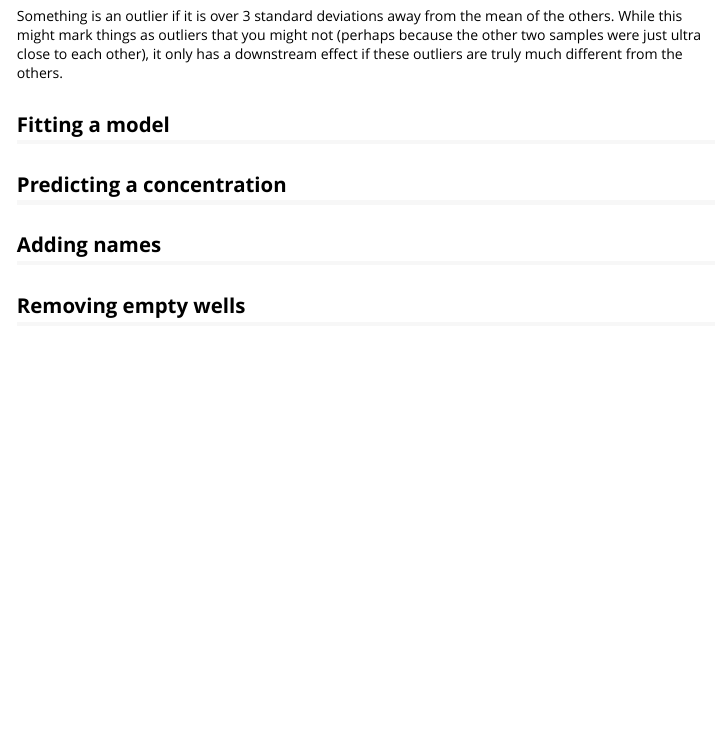
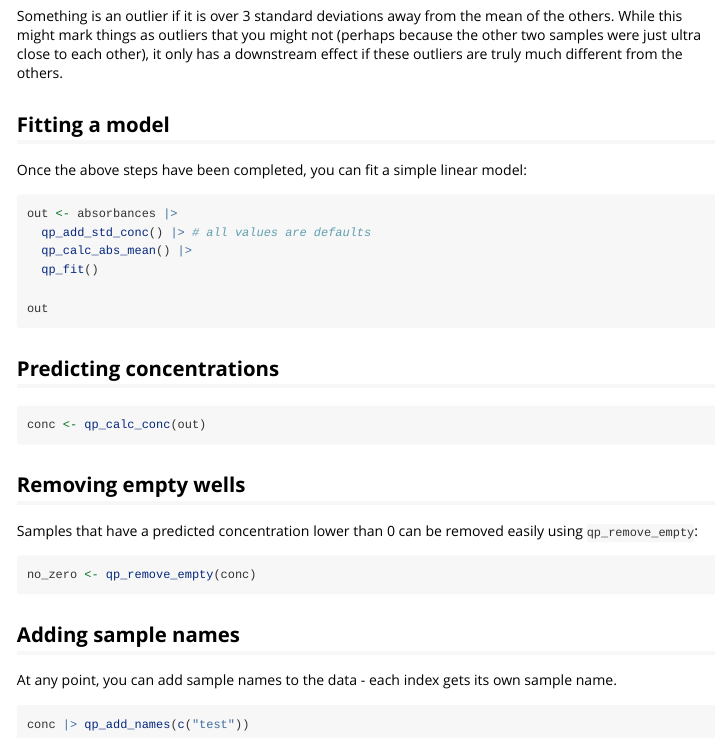
Before and after one commit to KaiAragaki/qp, an R Markdown document (vignettes/quantifying-protein-with-qp.Rmd): the page in a window 1100 px wide, from 3700 px down. Rendered offline with R 4.5, knitr and Pandoc, with nearby package versions; some code elsewhere in the file could not run offline.

Commit message:
vignette work

````diff
--- a/R/qp_fit.R
+++ b/R/qp_fit.R
@@ -15,15 +15,24 @@
 #'   - `fit`, an `lm` object fit with the formula `.log2_conc ~ .log2_abs`, fit
 #'   using non-outlier standards
 #'   - `qp`, the input data
+#' @importFrom rlang .data
 #' @export
-#' @importFrom rlang .data
 qp_fit <- function(x) {
   UseMethod("qp_fit")
 }
 
 #' @rdname qp_fit
+#' @export
 qp_fit.data.frame <- function(x) {
-  check_has_cols(x, c("sample_type", ".is_outlier", ".conc", ".log2_abs"))
+
+  if (!".log2_abs" %in% colnames(x)) {
+    rlang::inform("Did not find column `.log2_abs`, calculating.")
+    check_has_cols(x, ".abs")
+    check_abs(x$.abs)
+    x$.log2_abs <- log2(x$.abs)
+  }
+
+  check_has_cols(x, c("sample_type", ".conc", ".is_outlier"))
   check_sample_type(x$sample_type)
   check_is_outlier(x$.is_outlier)
   check_conc(x$.conc)
--- a/R/qp_summarize.R
+++ b/R/qp_summarize.R
@@ -12,7 +12,8 @@ qp_summarize <- function(x) {
 #' @rdname qp_summarize
 #' @export
 qp_summarize.data.frame <- function(x) {
-  check_has_cols(x, c(".sample_name", "sample_type", ".pred_conc_mean"))
+  # FIXME - if sample name does not exist, make it exist (use index)
+  check_has_cols(x, c("index", "sample_type", ".pred_conc_mean"))
   check_sample_type(x$sample_type)
   check_pred_conc_mean(x$.pred_conc_mean)
   x |>
--- a/vignettes/quantifying-protein-with-qp.Rmd
+++ b/vignettes/quantifying-protein-with-qp.Rmd
@@ -216,9 +216,36 @@ some_abs |>
 Something is an outlier if it is over 3 standard deviations away from the mean of the others. While this might mark things as outliers that you might not (perhaps because the other two samples were just ultra close to each other), it only has a downstream effect if these outliers are truly much different from the others.
 
 ## Fitting a model
+  Once the above steps have been completed, you can fit a simple linear model:
 
-## Predicting a concentration
+```r
+out <- absorbances |>
+  qp_add_std_conc() |> # all values are defaults
+  qp_calc_abs_mean() |>
+  qp_fit()
 
-## Adding names
+out
+```
+
+## Predicting concentrations
+
+```r
+conc <- qp_calc_conc(out)
+```
 
 ## Removing empty wells
+
+Samples that have a predicted concentration lower than 0 can be removed easily using `qp_remove_empty`:
+
+```r
+no_zero <- qp_remove_empty(conc)
+```
+
+
+## Adding sample names
+
+At any point, you can add sample names to the data - each index gets its own sample name.
+
+```r
+conc |> qp_add_names(c("test"))
+```
````
Also changed, not shown: R/qp_add_std_conc.R (+4 -2 lines), R/qp_calc_abs_mean.R (+3 -1 lines), R/qp_remove_empty.R (+3 -1 lines), R/qp_fit.R (1 more changed lines), 4 other files.
